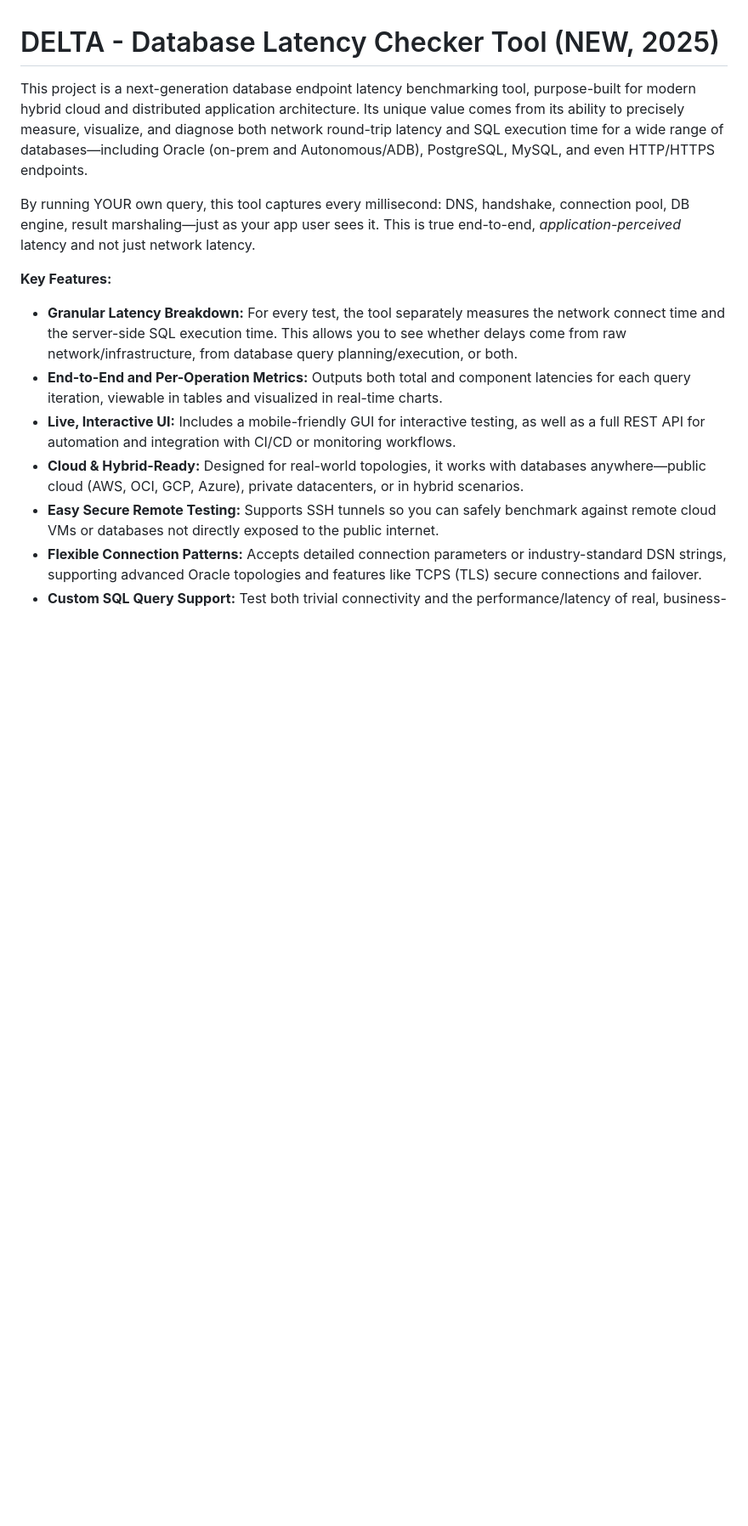
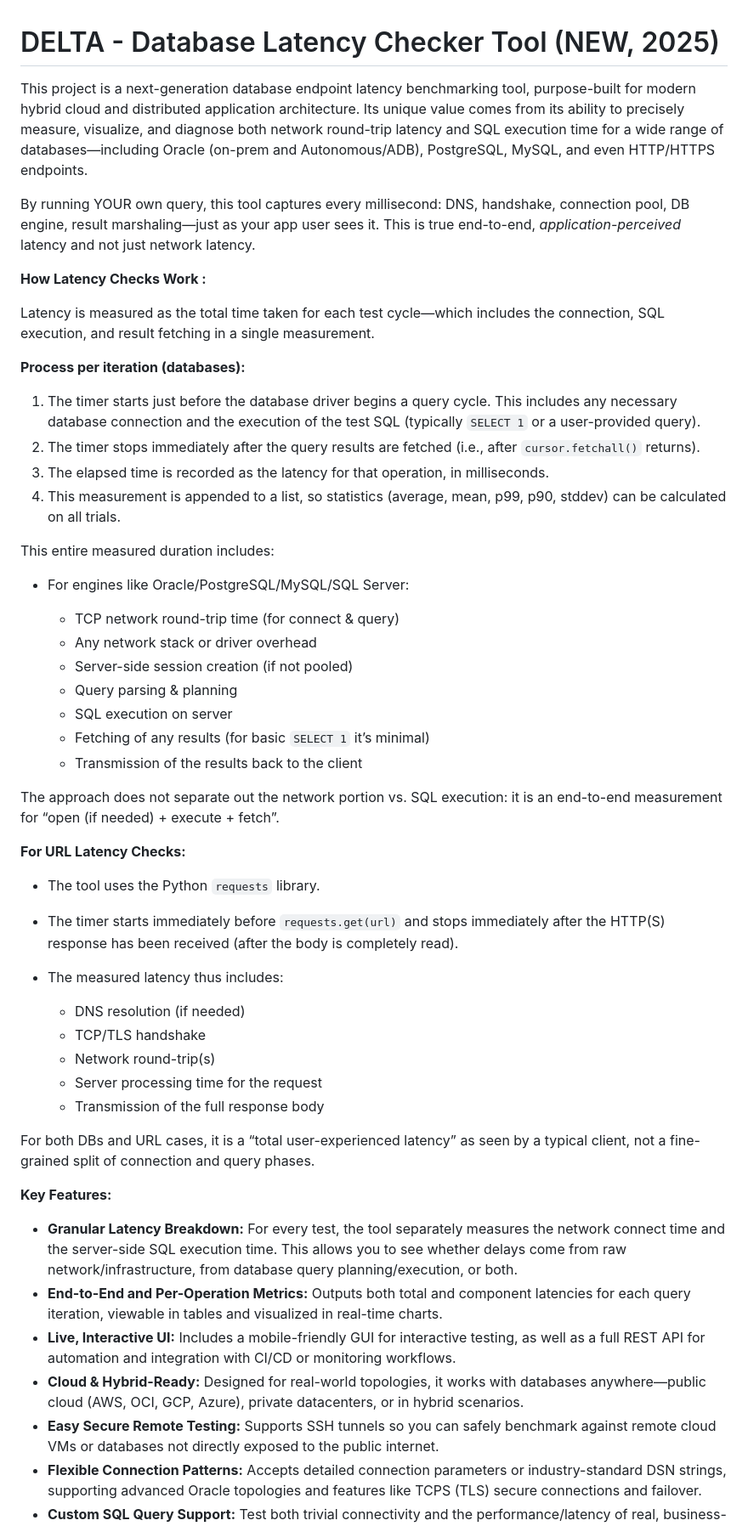
Before and after one commit to oracle-quickstart/db-endpoint-latency-testing-ammeter, a Markdown page: README.md, the part around the change printed below. Shown: that part at 85% size. GitHub-like rendering; blank space fills up the shorter version.

```diff
--- a/README.md
+++ b/README.md
@@ -3,6 +3,48 @@
 This project is a next-generation database endpoint latency benchmarking tool, purpose-built for modern hybrid cloud and distributed application architecture. Its unique value comes from its ability to precisely measure, visualize, and diagnose both network round-trip latency and SQL execution time for a wide range of databases—including Oracle (on-prem and Autonomous/ADB), PostgreSQL, MySQL, and even HTTP/HTTPS endpoints.
 
 By running YOUR own query, this tool captures every millisecond: DNS, handshake, connection pool, DB engine, result marshaling—just as your app user sees it. This is true end-to-end, *application-perceived* latency and not just network latency.
+
+__How Latency Checks Work :__
+
+Latency is measured as the total time taken for each test cycle—which includes the connection, SQL execution, and result fetching in a single measurement.
+
+__Process per iteration (databases):__
+
+1. The timer starts just before the database driver begins a query cycle. This includes any necessary database connection and the execution of the test SQL (typically `SELECT 1` or a user-provided query).
+2. The timer stops immediately after the query results are fetched (i.e., after `cursor.fetchall()` returns).
+3. The elapsed time is recorded as the latency for that operation, in milliseconds.
+4. This measurement is appended to a list, so statistics (average, mean, p99, p90, stddev) can be calculated on all trials.
+
+This entire measured duration includes:
+
+- For engines like Oracle/PostgreSQL/MySQL/SQL Server:
+
+  - TCP network round-trip time (for connect & query)
+  - Any network stack or driver overhead
+  - Server-side session creation (if not pooled)
+  - Query parsing & planning
+  - SQL execution on server
+  - Fetching of any results (for basic `SELECT 1` it’s minimal)
+  - Transmission of the results back to the client
+
+The approach does not separate out the network portion vs. SQL execution: it is an end-to-end measurement for “open (if needed) + execute + fetch”.
+
+__For URL Latency Checks:__
+
+- The tool uses the Python `requests` library.
+
+- The timer starts immediately before `requests.get(url)` and stops immediately after the HTTP(S) response has been received (after the body is completely read).
+
+- The measured latency thus includes:
+
+  - DNS resolution (if needed)
+  - TCP/TLS handshake
+  - Network round-trip(s)
+  - Server processing time for the request
+  - Transmission of the full response body
+
+For both DBs and URL cases, it is a “total user-experienced latency” as seen by a typical client, not a fine-grained split of connection and query phases.
+
 
 
 __Key Features:__
```
Also changed, not shown: other parts of README.md (+2 -0 lines).
